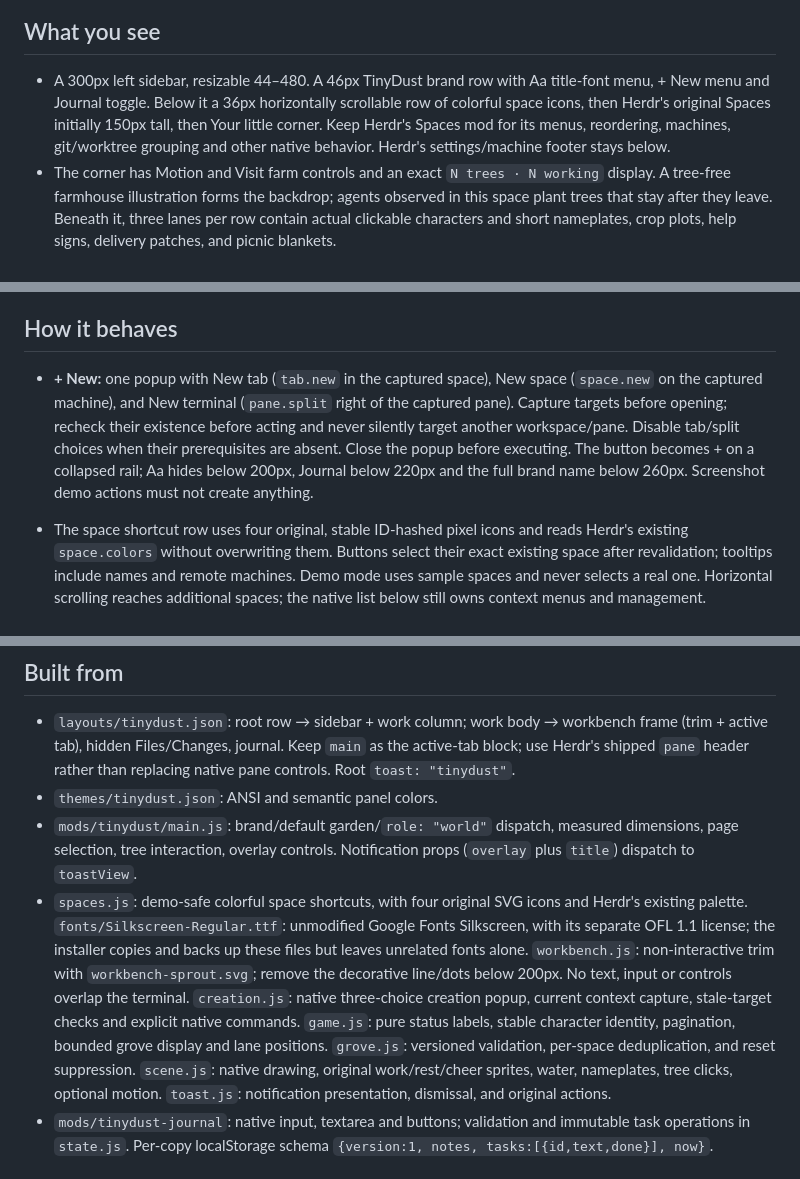
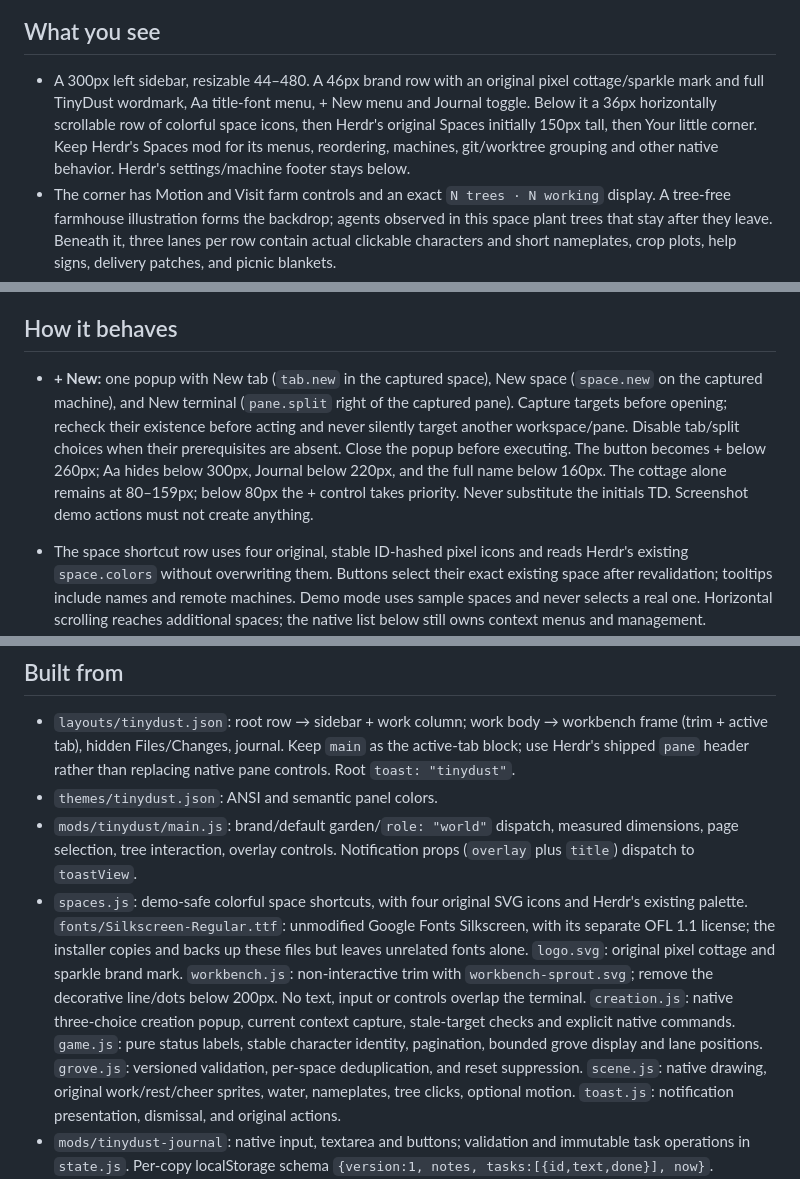
Before and after one commit to jerichosiahaya/tinydust, a Markdown page: RECIPE.md, 3 parts joined by grey strips. Rendered like a GitHub page.

```diff
--- a/RECIPE.md
+++ b/RECIPE.md
@@ -6,7 +6,7 @@ An interactive, 8-bit-inspired Herdr farm with a rose roof, sage grass, and anim
 
 ## What you see
 
-- A 300px left sidebar, resizable 44–480. A 46px TinyDust brand row with Aa title-font menu, + New menu and Journal toggle. Below it a 36px horizontally scrollable row of colorful space icons, then Herdr's original Spaces initially 150px tall, then Your little corner. Keep Herdr's Spaces mod for its menus, reordering, machines, git/worktree grouping and other native behavior. Herdr's settings/machine footer stays below.
+- A 300px left sidebar, resizable 44–480. A 46px brand row with an original pixel cottage/sparkle mark and full TinyDust wordmark, Aa title-font menu, + New menu and Journal toggle. Below it a 36px horizontally scrollable row of colorful space icons, then Herdr's original Spaces initially 150px tall, then Your little corner. Keep Herdr's Spaces mod for its menus, reordering, machines, git/worktree grouping and other native behavior. Herdr's settings/machine footer stays below.
 - The corner has Motion and Visit farm controls and an exact `N trees · N working` display. A tree-free farmhouse illustration forms the backdrop; agents observed in this space plant trees that stay after they leave. Beneath it, three lanes per row contain actual clickable characters and short nameplates, crop plots, help signs, delivery patches, and picnic blankets.
 - Up to three smaller characters per sidebar page and six per expanded-farm page. Previous/Next reaches everyone. A focused agent gets a pale ground marker; a newly focused off-page agent brings its page into view. A compact, scrollable agent list remains below. Small or Quiet sidebars omit the scene but keep this list.
 - Visit farm opens a 940×720 native dialog with the same live farm, larger sprites, Back to work, and Alert settings. The world is at most 960px wide and scrolls vertically if needed. Escape closes it. No terminal sessions or workspaces are created or closed.
@@ -16,7 +16,7 @@ An interactive, 8-bit-inspired Herdr farm with a rose roof, sage grass, and anim
 
 ## How it behaves
 
-- **+ New:** one popup with New tab (`tab.new` in the captured space), New space (`space.new` on the captured machine), and New terminal (`pane.split` right of the captured pane). Capture targets before opening; recheck their existence before acting and never silently target another workspace/pane. Disable tab/split choices when their prerequisites are absent. Close the popup before executing. The button becomes + on a collapsed rail; Aa hides below 200px, Journal below 220px and the full brand name below 260px. Screenshot demo actions must not create anything.
+- **+ New:** one popup with New tab (`tab.new` in the captured space), New space (`space.new` on the captured machine), and New terminal (`pane.split` right of the captured pane). Capture targets before opening; recheck their existence before acting and never silently target another workspace/pane. Disable tab/split choices when their prerequisites are absent. Close the popup before executing. The button becomes + below 260px; Aa hides below 300px, Journal below 220px, and the full name below 160px. The cottage alone remains at 80–159px; below 80px the + control takes priority. Never substitute the initials TD. Screenshot demo actions must not create anything.
 
 - The space shortcut row uses four original, stable ID-hashed pixel icons and reads Herdr's existing `space.colors` without overwriting them. Buttons select their exact existing space after revalidation; tooltips include names and remote machines. Demo mode uses sample spaces and never selects a real one. Horizontal scrolling reaches additional spaces; the native list below still owns context menus and management.
 - Read only agents in the active space. Preserve model order; include other spaces after the visible list in keyboard agent navigation. Hash the terminal address with unsigned 31-based hashing modulo eight for a stable character. Reordering must not swap species; repeats are allowed.
@@ -36,7 +36,7 @@ An interactive, 8-bit-inspired Herdr farm with a rose roof, sage grass, and anim
 - `layouts/tinydust.json`: root row → sidebar + work column; work body → workbench frame (trim + active tab), hidden Files/Changes, journal. Keep `main` as the active-tab block; use Herdr's shipped `pane` header rather than replacing native pane controls. Root `toast: "tinydust"`.
 - `themes/tinydust.json`: ANSI and semantic panel colors.
 - `mods/tinydust/main.js`: brand/default garden/`role: "world"` dispatch, measured dimensions, page selection, tree interaction, overlay controls. Notification props (`overlay` plus `title`) dispatch to `toastView`.
-- `spaces.js`: demo-safe colorful space shortcuts, with four original SVG icons and Herdr's existing palette. `fonts/Silkscreen-Regular.ttf`: unmodified Google Fonts Silkscreen, with its separate OFL 1.1 license; the installer copies and backs up these files but leaves unrelated fonts alone. `workbench.js`: non-interactive trim with `workbench-sprout.svg`; remove the decorative line/dots below 200px. No text, input or controls overlap the terminal. `creation.js`: native three-choice creation popup, current context capture, stale-target checks and explicit native commands. `game.js`: pure status labels, stable character identity, pagination, bounded grove display and lane positions. `grove.js`: versioned validation, per-space deduplication, and reset suppression. `scene.js`: native drawing, original work/rest/cheer sprites, water, nameplates, tree clicks, optional motion. `toast.js`: notification presentation, dismissal, and original actions.
+- `spaces.js`: demo-safe colorful space shortcuts, with four original SVG icons and Herdr's existing palette. `fonts/Silkscreen-Regular.ttf`: unmodified Google Fonts Silkscreen, with its separate OFL 1.1 license; the installer copies and backs up these files but leaves unrelated fonts alone. `logo.svg`: original pixel cottage and sparkle brand mark. `workbench.js`: non-interactive trim with `workbench-sprout.svg`; remove the decorative line/dots below 200px. No text, input or controls overlap the terminal. `creation.js`: native three-choice creation popup, current context capture, stale-target checks and explicit native commands. `game.js`: pure status labels, stable character identity, pagination, bounded grove display and lane positions. `grove.js`: versioned validation, per-space deduplication, and reset suppression. `scene.js`: native drawing, original work/rest/cheer sprites, water, nameplates, tree clicks, optional motion. `toast.js`: notification presentation, dismissal, and original actions.
 - `mods/tinydust-journal`: native input, textarea and buttons; validation and immutable task operations in `state.js`. Per-copy localStorage schema `{version:1, notes, tasks:[{id,text,done}], now}`.
 - Shared settings: `tinydust.motion`, `tinydust.quiet`, `tinydust.brandFont` (null/blank resets to Silkscreen), and `tinydust.groves.v1` (per-space agent address/program-name history, no conversations). Stored in plaintext `shared.json`, local to the Herdr home. Herdr saves shared state asynchronously without exposing disk-write errors to mods; back up privately with Herdr closed. Independent instances using one home are last-write-wins. The installer may update global `sounds.done` under the documented policy; runtime mods do not rewrite settings. No journal schema changes or new keyboard bindings.
 - Shipped mods referenced, not bundled: spaces, tabs, pane, files, changes, workspace-chrome, workspace-status. Use Herdr live data, normal focus/layout/overlay commands and theme colors. Runtime mods perform no network calls, background helper subprocesses, agent-plugin installs, terminal-output reads, or project-file reads. Explicit New menu choices do create shells through Herdr commands.
```
Also changed, not shown: other parts of RECIPE.md (+1 -1 lines), README.md (+5 -4 lines), preview-workbench.png, preview.png, 3 other files.
